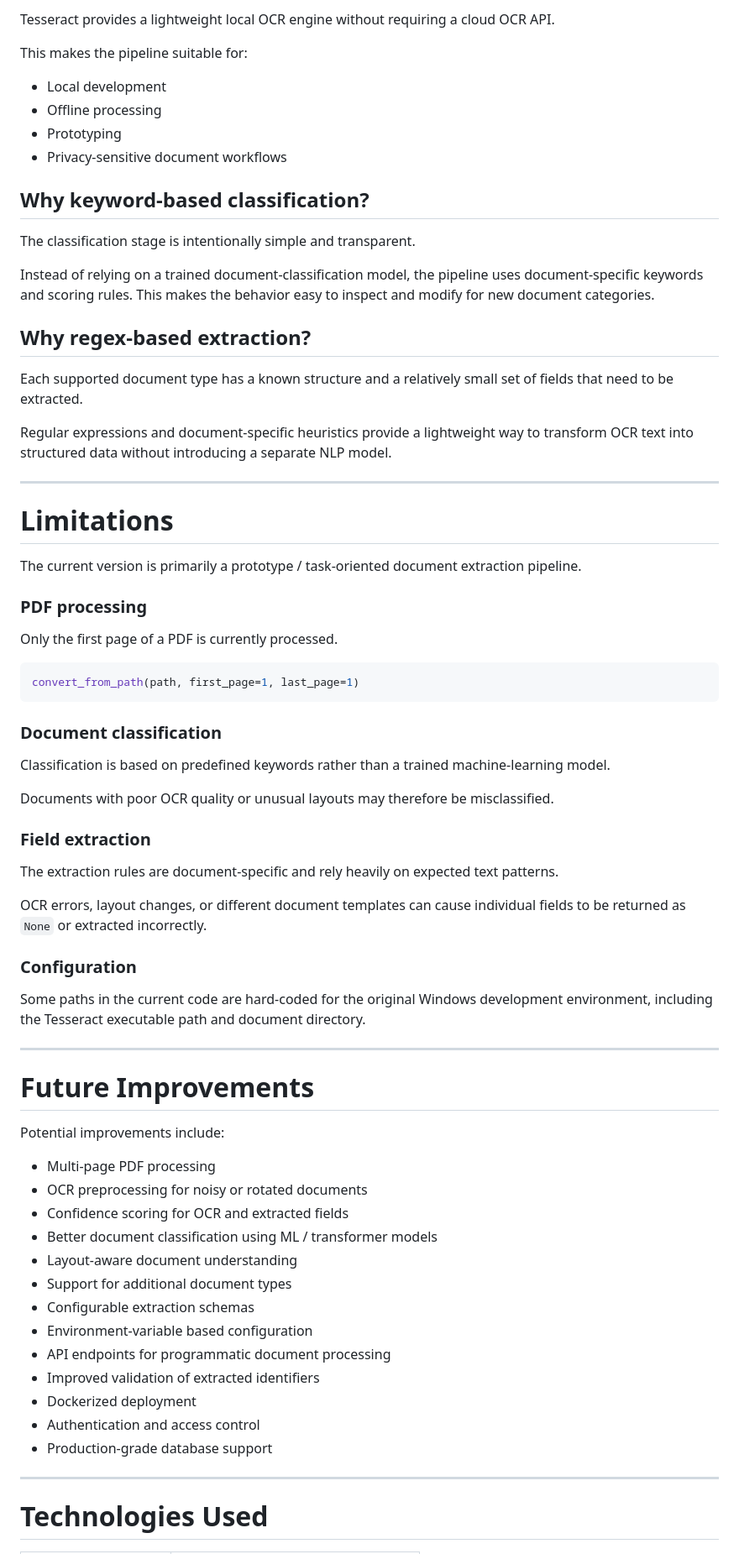
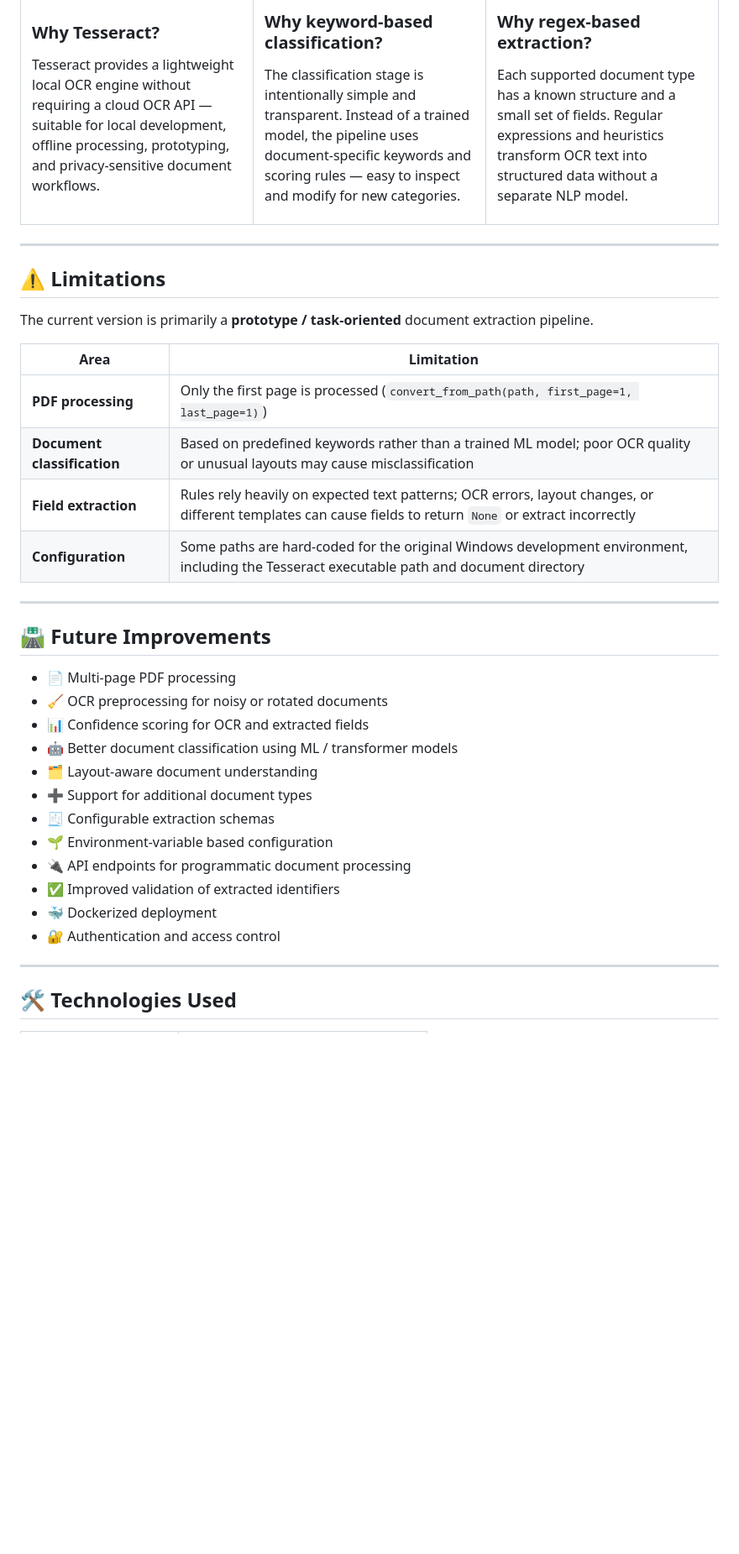
Before and after one commit to ShekhawaTTiku/3N-OCR-pipeline, a Markdown page: README.md, the part around one of its changes. Shown at 84% size. GitHub-like rendering; blank space fills up the shorter version.

````diff
--- a/README.md
+++ b/README.md
@@ -496,76 +373,57 @@ The Streamlit application also provides a button to download the extracted field
 
-Tesseract provides a lightweight local OCR engine without requiring a cloud OCR API.
+### Why Tesseract?
 
-This makes the pipeline suitable for:
+Tesseract provides a lightweight local OCR engine without requiring a cloud OCR API — suitable for local development, offline processing, prototyping, and privacy-sensitive document workflows.
 
-* Local development
-* Offline processing
-* Prototyping
-* Privacy-sensitive document workflows
+</td>
+<td width="33%" valign="top">
 
-## Why keyword-based classification?
+### Why keyword-based classification?
 
-The classification stage is intentionally simple and transparent.
+The classification stage is intentionally simple and transparent. Instead of a trained model, the pipeline uses document-specific keywords and scoring rules — easy to inspect and modify for new categories.
 
-Instead of relying on a trained document-classification model, the pipeline uses document-specific keywords and scoring rules. This makes the behavior easy to inspect and modify for new document categories.
+</td>
+<td width="33%" valign="top">
 
-## Why regex-based extraction?
+### Why regex-based extraction?
 
-Each supported document type has a known structure and a relatively small set of fields that need to be extracted.
+Each supported document type has a known structure and a small set of fields. Regular expressions and heuristics transform OCR text into structured data without a separate NLP model.
 
-Regular expressions and document-specific heuristics provide a lightweight way to transform OCR text into structured data without introducing a separate NLP model.
+</td>
+</tr>
+</table>
 
 ---
 
-# Limitations
+## ⚠️ Limitations
 
-The current version is primarily a prototype / task-oriented document extraction pipeline.
+The current version is primarily a **prototype / task-oriented** document extraction pipeline.
 
-### PDF processing
-
-Only the first page of a PDF is currently processed.
-
-```python
-convert_from_path(path, first_page=1, last_page=1)
-```
-
-### Document classification
-
-Classification is based on predefined keywords rather than a trained machine-learning model.
-
-Documents with poor OCR quality or unusual layouts may therefore be misclassified.
-
-### Field extraction
-
-The extraction rules are document-specific and rely heavily on expected text patterns.
-
-OCR errors, layout changes, or different document templates can cause individual fields to be returned as `None` or extracted incorrectly.
-
-### Configuration
-
-Some paths in the current code are hard-coded for the original Windows development environment, including the Tesseract executable path and document directory.
+| Area | Limitation |
+|---|---|
+| **PDF processing** | Only the first page is processed (`convert_from_path(path, first_page=1, last_page=1)`) |
+| **Document classification** | Based on predefined keywords rather than a trained ML model; poor OCR quality or unusual layouts may cause misclassification |
+| **Field extraction** | Rules rely heavily on expected text patterns; OCR errors, layout changes, or different templates can cause fields to return `None` or extract incorrectly |
+| **Configuration** | Some paths are hard-coded for the original Windows development environment, including the Tesseract executable path and document directory |
 
 ---
 
-# Future Improvements
+## 🛣️ Future Improvements
 
-Potential improvements include:
-
-* Multi-page PDF processing
-* OCR preprocessing for noisy or rotated documents
-* Confidence scoring for OCR and extracted fields
-* Better document classification using ML / transformer models
-* Layout-aware document understanding
-* Support for additional document types
-* Configurable extraction schemas
-* Environment-variable based configuration
-* API endpoints for programmatic document processing
-* Improved validation of extracted identifiers
-* Dockerized deployment
-* Authentication and access control
-* Production-grade database support
+- 📄 Multi-page PDF processing
+- 🧹 OCR preprocessing for noisy or rotated documents
+- 📊 Confidence scoring for OCR and extracted fields
+- 🤖 Better document classification using ML / transformer models
+- 🗂️ Layout-aware document understanding
+- ➕ Support for additional document types
+- 🧾 Configurable extraction schemas
+- 🌱 Environment-variable based configuration
+- 🔌 API endpoints for programmatic document processing
+- ✅ Improved validation of extracted identifiers
+- 🐳 Dockerized deployment
+- 🔐 Authentication and access control
 
 ---
 
-# Technologies Used
+## 🛠️ Technologies Used
 
````
Also changed, not shown: other parts of README.md (+234 -357 lines).
